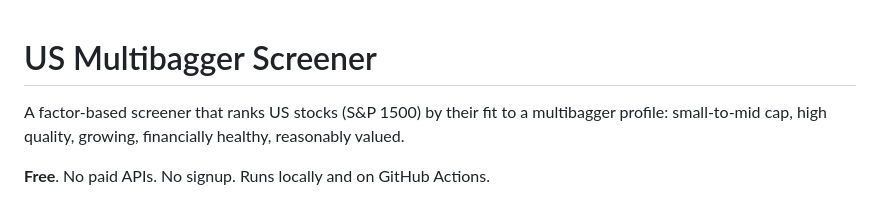
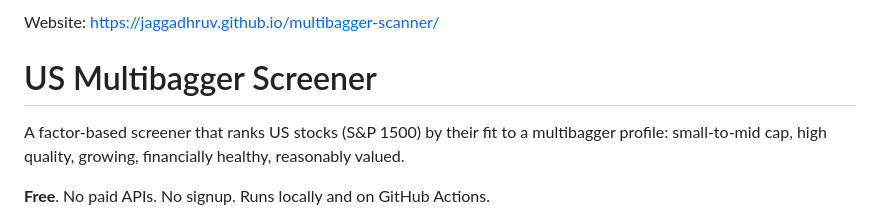
Before and after one commit to jaggadhruv/multibagger-scanner, a Markdown page: README.md, the part around the change. Drawn GitHub-style.

Commit message:
Add website link to README
Added website link to README.

```diff
--- a/README.md
+++ b/README.md
@@ -1,3 +1,5 @@
+Website: https://jaggadhruv.github.io/multibagger-scanner/
+
 # US Multibagger Screener
 
 A factor-based screener that ranks US stocks (S&P 1500) by their fit to a
```
